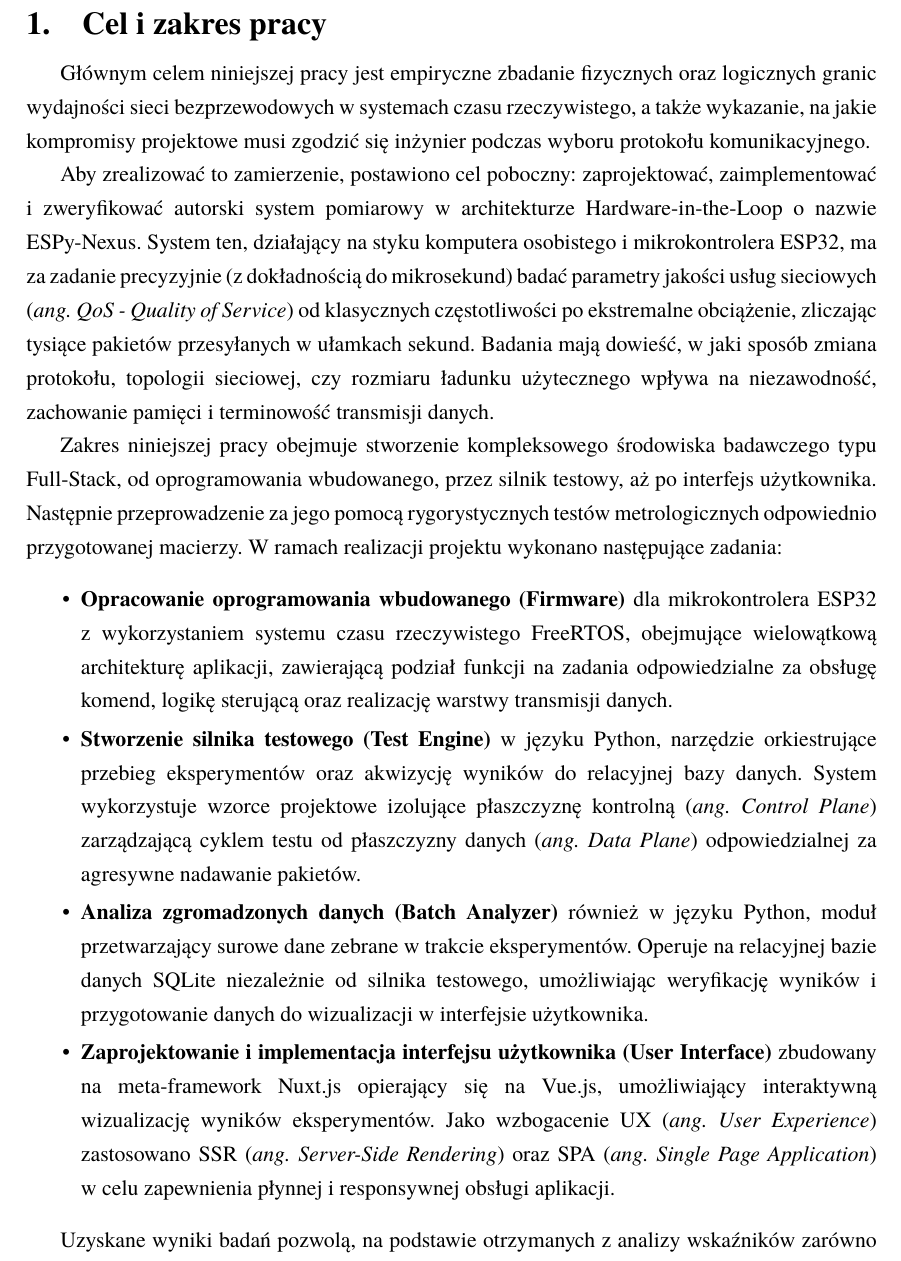
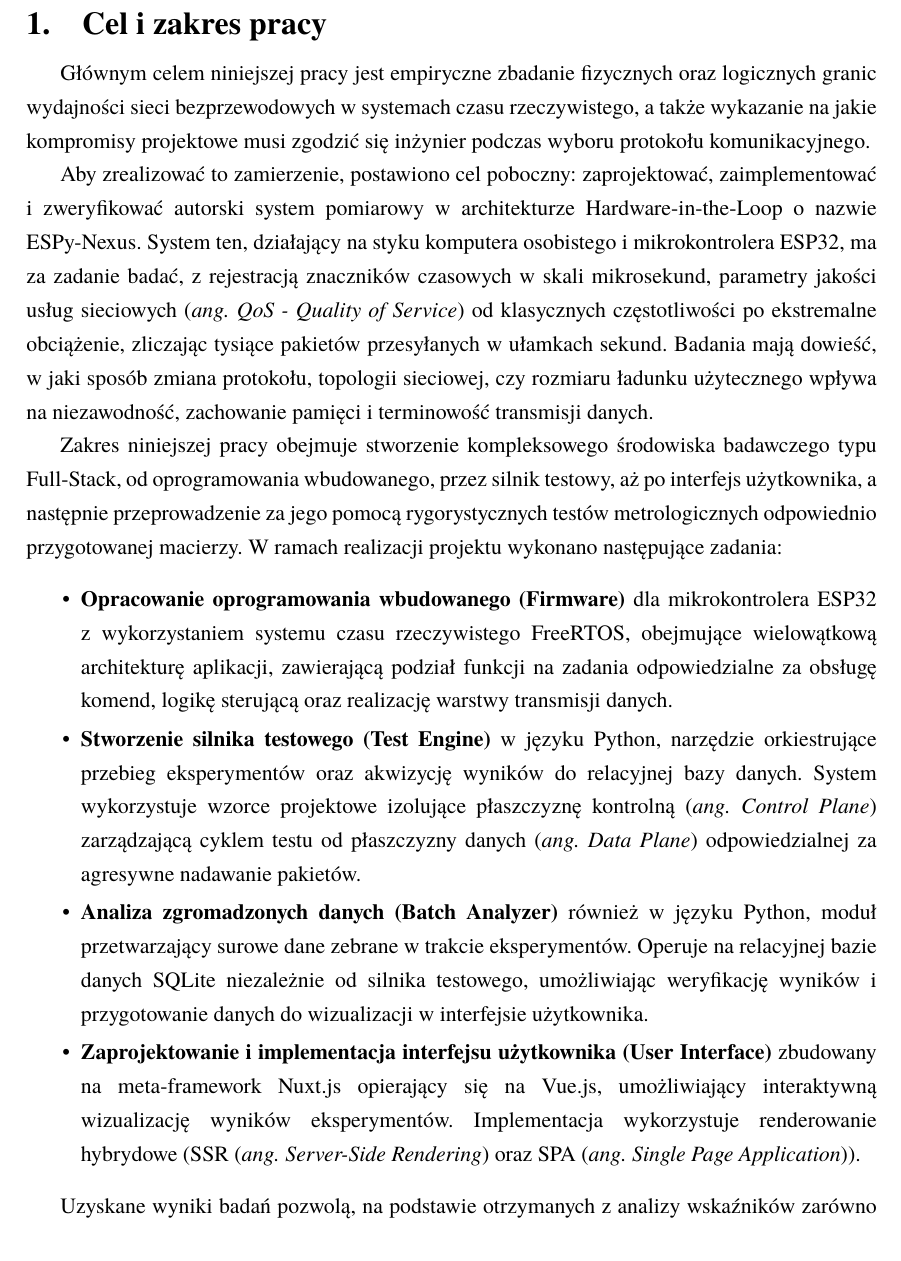
Before and after one commit to Niewiaro/ESPy-Nexus, a LaTeX thesis (thesis/main.tex, which reads thesis/chapters/01_cel_i_zakres.tex): part of page 6 of 36, cut so that both start at the same text. Compiled offline with pdfLaTeX.

Commit message:
fix: improve clarity and flow in chapter introduction and task descriptions

```diff
--- a/thesis/chapters/01_cel_i_zakres.tex
+++ b/thesis/chapters/01_cel_i_zakres.tex
@@ -1,13 +1,12 @@
 \chapter{Cel i zakres pracy}
 
-Głównym celem niniejszej pracy jest empiryczne zbadanie fizycznych oraz logicznych granic wydajności sieci bezprzewodowych w systemach czasu rzeczywistego, a także wykazanie, na jakie kompromisy projektowe musi zgodzić się inżynier podczas wyboru protokołu komunikacyjnego.
+Głównym celem niniejszej pracy jest empiryczne zbadanie fizycznych oraz logicznych granic wydajności sieci bezprzewodowych w systemach czasu rzeczywistego, a także wykazanie na jakie kompromisy projektowe musi zgodzić się inżynier podczas wyboru protokołu komunikacyjnego.
 
 Aby zrealizować to zamierzenie, postawiono cel poboczny: zaprojektować, zaimplementować i zweryfikować autorski system pomiarowy w architekturze Hardware-in-the-Loop o nazwie ESPy-Nexus.
-System ten, działający na styku komputera osobistego i mikrokontrolera ESP32, ma za zadanie precyzyjnie (z dokładnością do mikrosekund) badać parametry jakości usług sieciowych (\textit{ang. QoS - Quality of Service}) od klasycznych częstotliwości po ekstremalne obciążenie, zliczając tysiące pakietów przesyłanych w ułamkach sekund.
+System ten, działający na styku komputera osobistego i mikrokontrolera ESP32, ma za zadanie badać, z rejestracją znaczników czasowych w skali mikrosekund, parametry jakości usług sieciowych (\textit{ang. QoS - Quality of Service}) od klasycznych częstotliwości po ekstremalne obciążenie, zliczając tysiące pakietów przesyłanych w ułamkach sekund.
 Badania mają dowieść, w jaki sposób zmiana protokołu, topologii sieciowej, czy rozmiaru ładunku użytecznego wpływa na niezawodność, zachowanie pamięci i terminowość transmisji danych.
 
-Zakres niniejszej pracy obejmuje stworzenie kompleksowego środowiska badawczego typu Full-Stack, od oprogramowania wbudowanego, przez silnik testowy, aż po interfejs użytkownika.
-Następnie przeprowadzenie za jego pomocą rygorystycznych testów metrologicznych odpowiednio przygotowanej macierzy.
+Zakres niniejszej pracy obejmuje stworzenie kompleksowego środowiska badawczego typu Full-Stack, od oprogramowania wbudowanego, przez silnik testowy, aż po interfejs użytkownika, a następnie przeprowadzenie za jego pomocą rygorystycznych testów metrologicznych odpowiednio przygotowanej macierzy.
 W ramach realizacji projektu wykonano następujące zadania:
 \begin{itemize}
       \item \textbf{Opracowanie oprogramowania wbudowanego (Firmware)}
@@ -20,7 +19,7 @@ W ramach realizacji projektu wykonano następujące zadania:
             Operuje na relacyjnej bazie danych SQLite niezależnie od silnika testowego, umożliwiając weryfikację wyników i przygotowanie danych do wizualizacji w interfejsie użytkownika.
       \item \textbf{Zaprojektowanie i implementacja interfejsu użytkownika (User Interface)}
             zbudowany na meta-framework Nuxt.js opierający się na Vue.js, umożliwiający interaktywną wizualizację wyników eksperymentów.
-            Jako wzbogacenie UX (\textit{ang. User Experience}) zastosowano SSR (\textit{ang. Server-Side Rendering}) oraz SPA (\textit{ang. Single Page Application}) w celu zapewnienia płynnej i responsywnej obsługi aplikacji.
+            Implementacja wykorzystuje renderowanie hybrydowe (SSR (\textit{ang. Server-Side Rendering}) oraz SPA (\textit{ang. Single Page Application})).
 \end{itemize}
 
 Uzyskane wyniki badań pozwolą, na podstawie otrzymanych z analizy wskaźników zarówno znormalizowanych, jak i bezwzględnych, sformułowanie wniosków dotyczących najbardziej optymalnych konfiguracji połączenia bezprzewodowego wybranej pary urządzeń do aktualnych zastosowań projektowych, a także wskazanie kierunków dalszych badań w tym obszarze.
```
